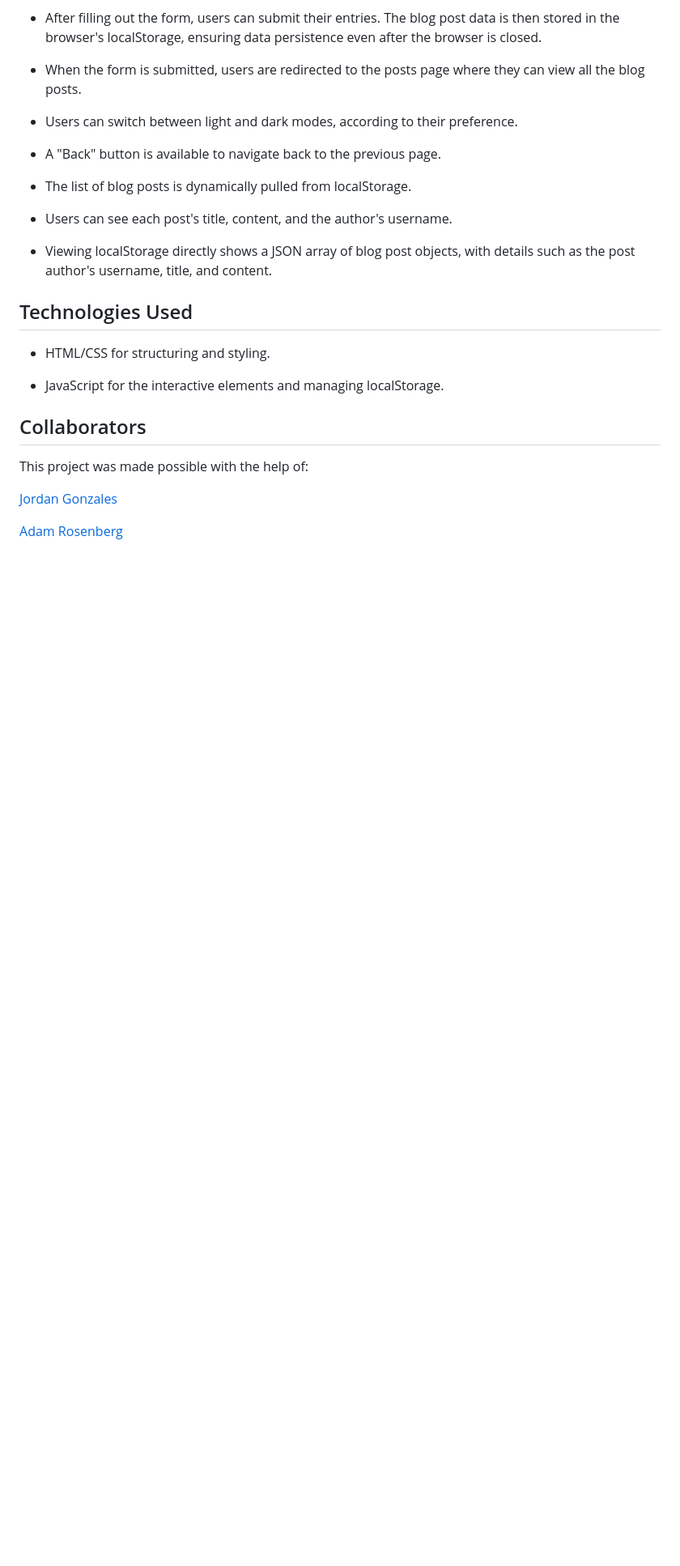
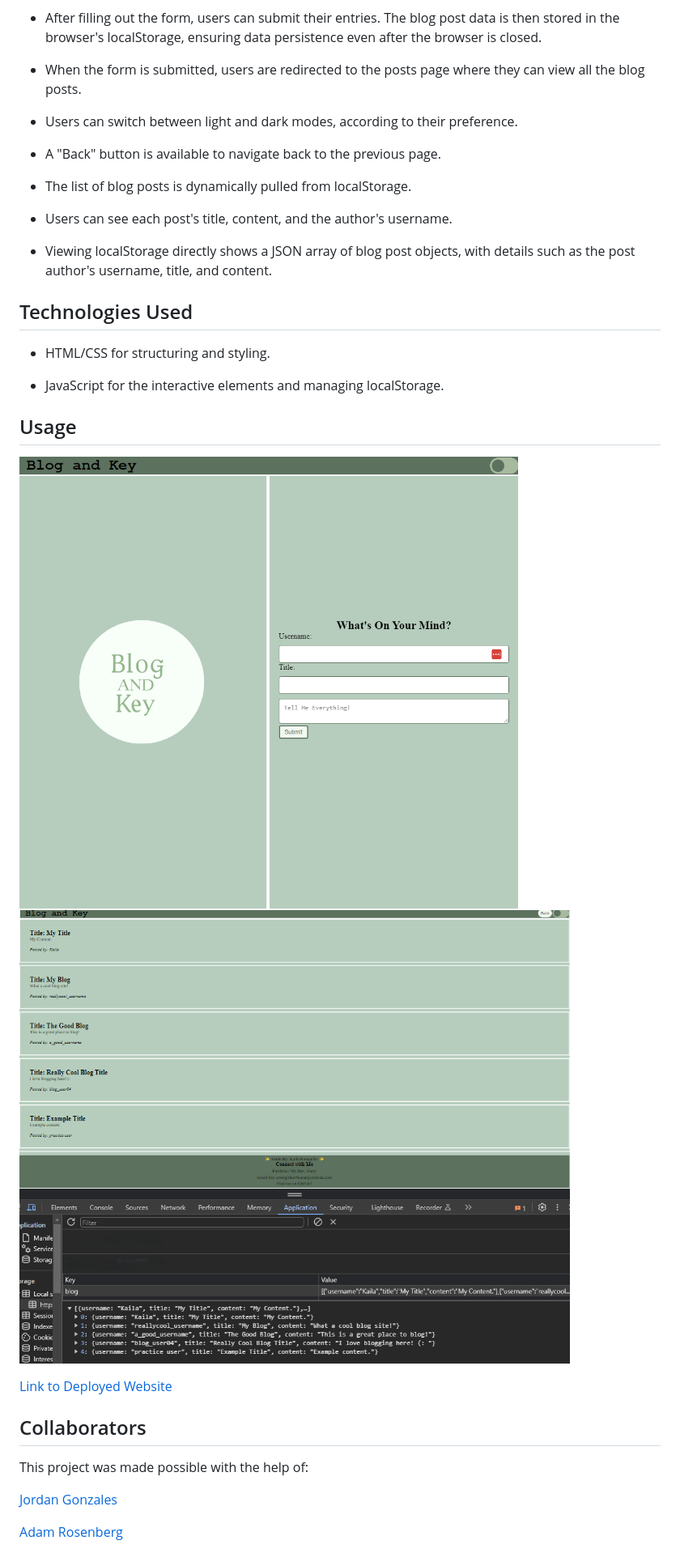
Before and after one commit to girlnotfound/Blog-and-Key, a Markdown page: README.md, the part around the change. Shown: that part at 81% size. Drawn GitHub-style; pictures changed too: assets/images/blog-and-key-blogpage.png (added), assets/images/blog-and-key-homepage.png (added); blank space fills up the shorter version.

Commit message:
Added screenshots of website to README, and word break to the text area in the form

```diff
--- a/README.md
+++ b/README.md
@@ -28,6 +28,13 @@
 
 - JavaScript for the interactive elements and managing localStorage.
 
+## Usage
+
+![Sceenshot of Blog and Key Home Page](./assets/images/blog-and-key-homepage.png)
+![Sceenshot of Blog and Key Blog Page](./assets/images/blog-and-key-blogpage.png)
+
+[Link to Deployed Website]()
+
 ## Collaborators
 
 This project was made possible with the help of:
```
Also changed, not shown: 1 other file.
